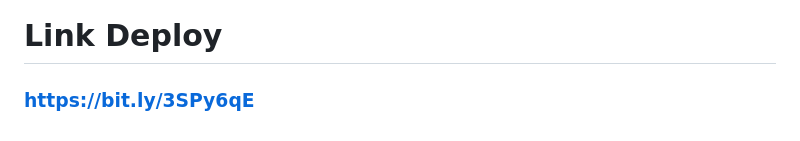
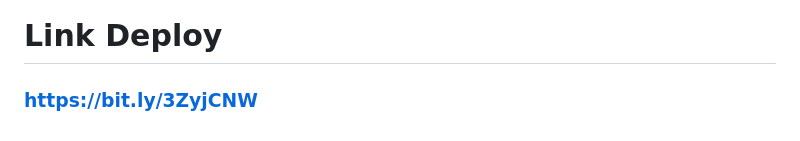
Before and after one commit to No-Country/C9-06t-django, a Markdown page: README.md, the part around the change. Drawn GitHub-style.

Commit message:
Act readme

```diff
--- a/README.md
+++ b/README.md
@@ -32,4 +32,4 @@
 #### Agustin Ribotta | <a href="https://www.linkedin.com/in/agustin-ribotta-04043820b/"> <img width="18px" align="center" src="https://raw.githubusercontent.com/rahulbanerjee26/githubAboutMeGenerator/main/icons/linked-in-alt.svg" style="max-width: 100%;"> <a href="https://www.github.com/AgustinRibotta"> <img width="18px" align="center" src="https://raw.githubusercontent.com/rahulbanerjee26/githubAboutMeGenerator/main/icons/github.svg" style="max-width: 100%;"></a>
 
 # Link Deploy
-### https://bit.ly/3SPy6qE
+### https://bit.ly/3ZyjCNW
```
